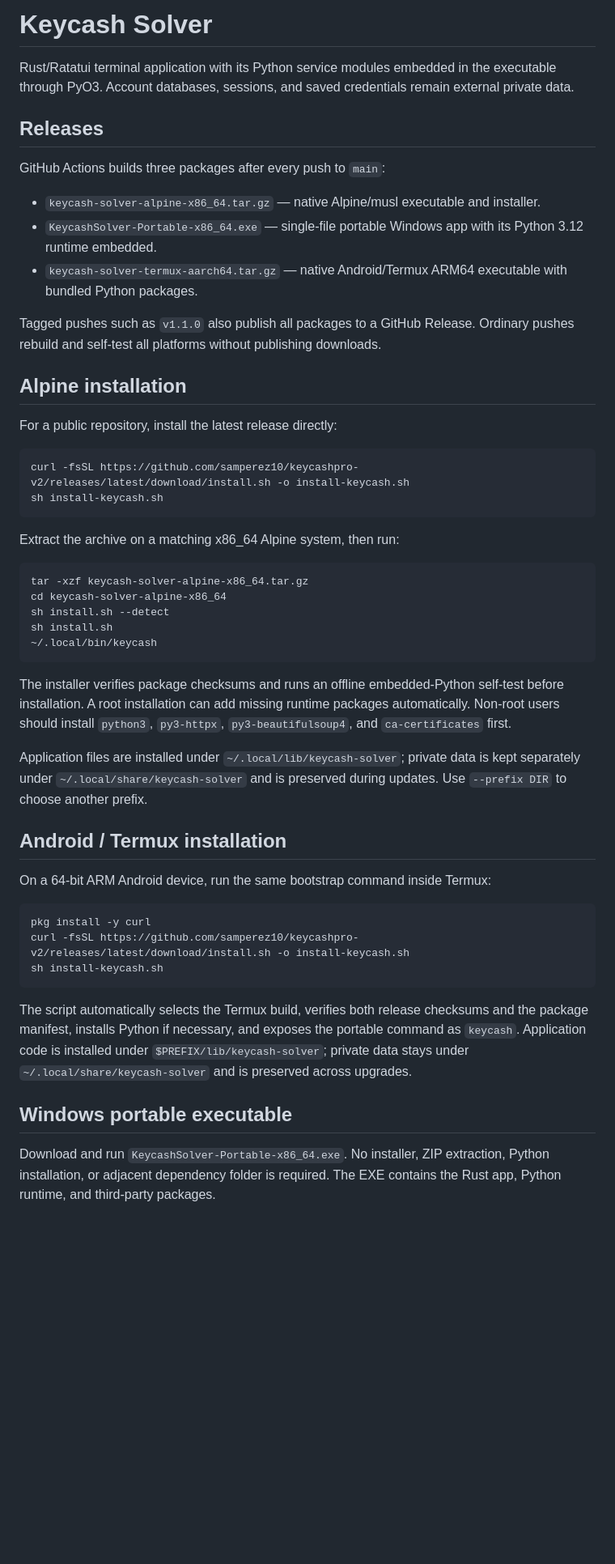
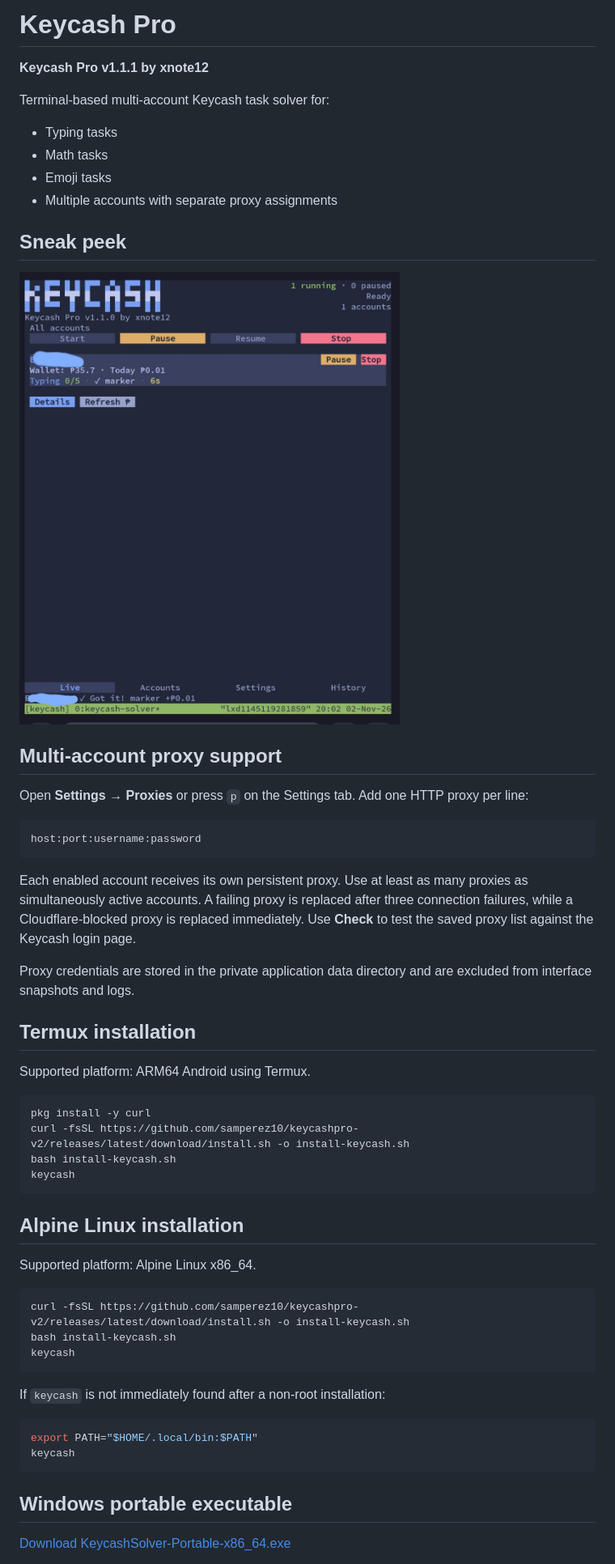
Before and after one commit to samperez10/keycashpro-v2, a Markdown page: README.md, the part around one of its changes. Shown at 81% size. GitHub-like rendering; pictures changed too: assets/keycash-sneak-peek.jpg (added); blank space fills up the shorter version.

Commit message:
Add multi-account proxy support

````diff
--- a/README.md
+++ b/README.md
@@ -1,53 +1,59 @@
-# Keycash Solver
+# Keycash Pro
 
-Rust/Ratatui terminal application with its Python service modules embedded in the executable through PyO3. Account databases, sessions, and saved credentials remain external private data.
+**Keycash Pro v1.1.1 by xnote12**
 
-## Releases
+Terminal-based multi-account Keycash task solver for:
 
-GitHub Actions builds three packages after every push to `main`:
+- Typing tasks
+- Math tasks
+- Emoji tasks
+- Multiple accounts with separate proxy assignments
 
-- `keycash-solver-alpine-x86_64.tar.gz` — native Alpine/musl executable and installer.
-- `KeycashSolver-Portable-x86_64.exe` — single-file portable Windows app with its Python 3.12 runtime embedded.
-- `keycash-solver-termux-aarch64.tar.gz` — native Android/Termux ARM64 executable with bundled Python packages.
+## Sneak peek
 
-Tagged pushes such as `v1.1.0` also publish all packages to a GitHub Release. Ordinary pushes rebuild and self-test all platforms without publishing downloads.
+<img src="assets/keycash-sneak-peek.jpg" alt="Keycash Pro running in Termux" width="480">
 
-## Alpine installation
+## Multi-account proxy support
 
-For a public repository, install the latest release directly:
+Open **Settings → Proxies** or press `p` on the Settings tab. Add one HTTP proxy per line:
 
-```sh
-curl -fsSL https://github.com/samperez10/keycashpro-v2/releases/latest/download/install.sh -o install-keycash.sh
-sh install-keycash.sh
+```text
+host:port:username:password
 ```
 
-Extract the archive on a matching x86_64 Alpine system, then run:
+Each enabled account receives its own persistent proxy. Use at least as many proxies as simultaneously active accounts. A failing proxy is replaced after three connection failures, while a Cloudflare-blocked proxy is replaced immediately. Use **Check** to test the saved proxy list against the Keycash login page.
 
-```sh
-tar -xzf keycash-solver-alpine-x86_64.tar.gz
-cd keycash-solver-alpine-x86_64
-sh install.sh --detect
-sh install.sh
-~/.local/bin/keycash
-```
+Proxy credentials are stored in the private application data directory and are excluded from interface snapshots and logs.
 
-The installer verifies package checksums and runs an offline embedded-Python self-test before installation. A root installation can add missing runtime packages automatically. Non-root users should install `python3`, `py3-httpx`, `py3-beautifulsoup4`, and `ca-certificates` first.
+## Termux installation
 
-Application files are installed under `~/.local/lib/keycash-solver`; private data is kept separately under `~/.local/share/keycash-solver` and is preserved during updates. Use `--prefix DIR` to choose another prefix.
-
-## Android / Termux installation
-
-On a 64-bit ARM Android device, run the same bootstrap command inside Termux:
+Supported platform: ARM64 Android using Termux.
 
 ```sh
 pkg install -y curl
 curl -fsSL https://github.com/samperez10/keycashpro-v2/releases/latest/download/install.sh -o install-keycash.sh
-sh install-keycash.sh
+bash install-keycash.sh
+keycash
 ```
 
-The script automatically selects the Termux build, verifies both release checksums and the package manifest, installs Python if necessary, and exposes the portable command as `keycash`. Application code is installed under `$PREFIX/lib/keycash-solver`; private data stays under `~/.local/share/keycash-solver` and is preserved across upgrades.
+## Alpine Linux installation
+
+Supported platform: Alpine Linux x86_64.
+
+```sh
+curl -fsSL https://github.com/samperez10/keycashpro-v2/releases/latest/download/install.sh -o install-keycash.sh
+bash install-keycash.sh
+keycash
+```
+
+If `keycash` is not immediately found after a non-root installation:
+
+```sh
+export PATH="$HOME/.local/bin:$PATH"
+keycash
+```
 
 ## Windows portable executable
 
-Download and run `KeycashSolver-Portable-x86_64.exe`. No installer, ZIP extraction, Python installation, or adjacent dependency folder is required. The EXE contains the Rust app, Python runtime, and third-party packages.
+[Download KeycashSolver-Portable-x86_64.exe](https://github.com/samperez10/keycashpro-v2/releases/latest/download/KeycashSolver-Portable-x86_64.exe)
 
````
Also changed, not shown: other parts of README.md (+1 -23 lines), 12 other files.
